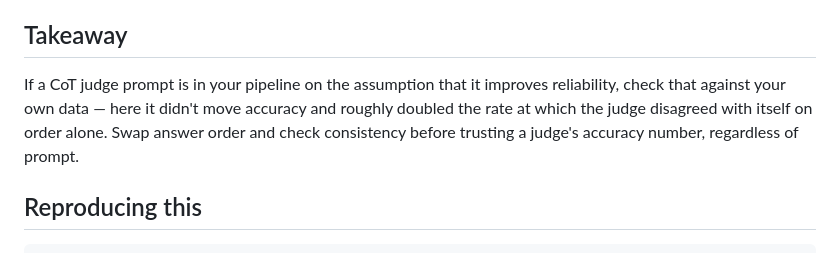
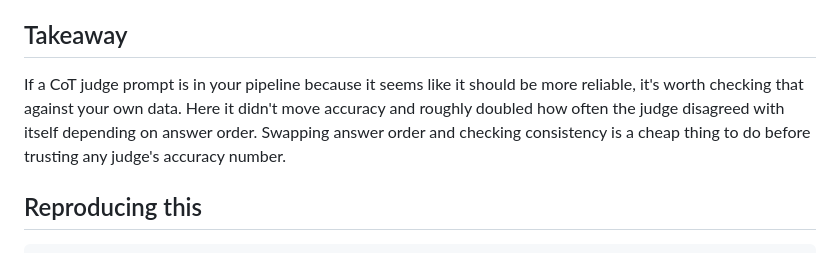
Before and after one commit to sw8566eq/llm-judge-audit, a Markdown page: CASE_STUDY.md, the part around one of its changes. GitHub-like rendering.

```diff
--- a/CASE_STUDY.md
+++ b/CASE_STUDY.md
@@ -79,10 +66,10 @@ tested, before the run above.
 
 ## Takeaway
 
-If a CoT judge prompt is in your pipeline on the assumption that it improves reliability, check
-that against your own data — here it didn't move accuracy and roughly doubled the rate at which
-the judge disagreed with itself on order alone. Swap answer order and check consistency before
-trusting a judge's accuracy number, regardless of prompt.
+If a CoT judge prompt is in your pipeline because it seems like it should be more reliable, it's
+worth checking that against your own data. Here it didn't move accuracy and roughly doubled how
+often the judge disagreed with itself depending on answer order. Swapping answer order and
+checking consistency is a cheap thing to do before trusting any judge's accuracy number.
 
 ## Reproducing this
 
```
Also changed, not shown: other parts of CASE_STUDY.md (+36 -49 lines).
